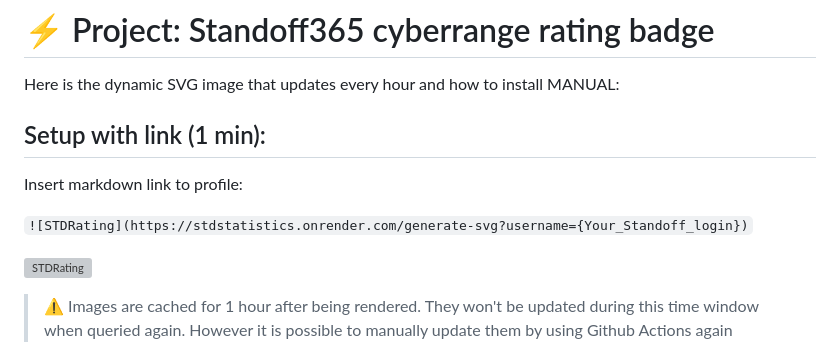
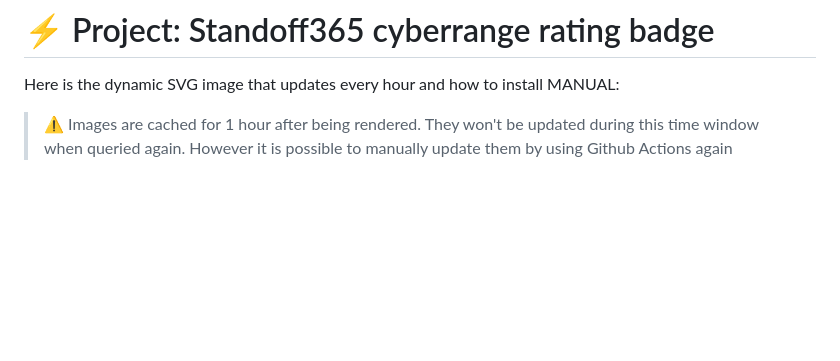
Before and after one commit to OohWhatever/STDstatistics, a Markdown page: README.md, the part around the change. Rendered like a GitHub page; blank space fills up the shorter version; grey boxes are pictures that could not be loaded.

```diff
--- a/README.md
+++ b/README.md
@@ -4,13 +4,7 @@
 Here is the dynamic SVG image that updates every hour and how to install MANUAL:
 
 
-## Setup with link (1 min):
 
-Insert markdown link to profile:
-
-` ![STDRating](https://stdstatistics.onrender.com/generate-svg?username={Your_Standoff_login}) `
-
-![STDRating](https://stdstatistics.onrender.com/generate-svg?username=whatever)
 
 >⚠️ Images are cached for 1 hour after being rendered. They won't be updated during this time window when queried again. However it is possible to manually update them by using Github Actions again
 
```
